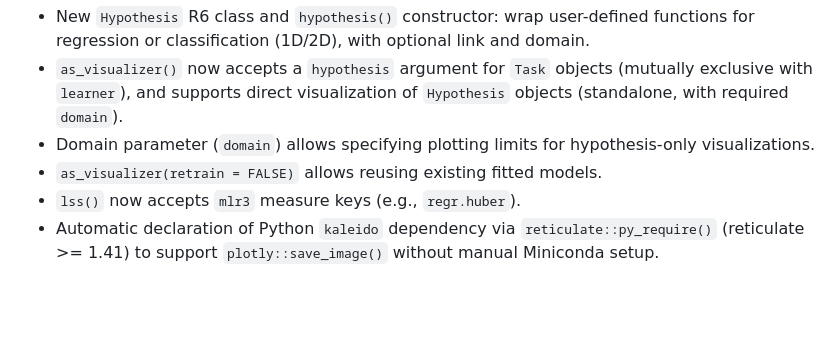
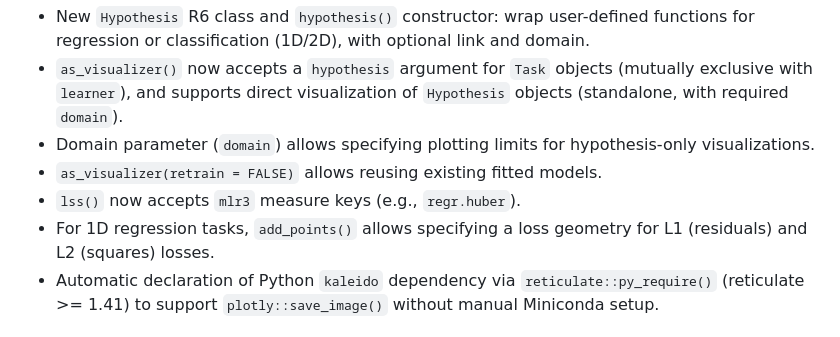
Before and after one commit to slds-lmu/vistool, a Markdown page: NEWS.md, the part around the change. Rendered like a GitHub page; blank space fills up the shorter version.

Commit message:
update news

```diff
--- a/NEWS.md
+++ b/NEWS.md
@@ -5,6 +5,7 @@
 * Domain parameter (`domain`) allows specifying plotting limits for hypothesis-only visualizations.
 * `as_visualizer(retrain = FALSE)` allows reusing existing fitted models.
 * `lss()` now accepts `mlr3` measure keys (e.g., `regr.huber`).
+* For 1D regression tasks, `add_points()` allows specifying a loss geometry for L1 (residuals) and L2 (squares) losses.
 * Automatic declaration of Python `kaleido` dependency via `reticulate::py_require()` (reticulate >= 1.41) to support `plotly::save_image()` without manual Miniconda setup.
 
 # vistool 0.3.2
```
